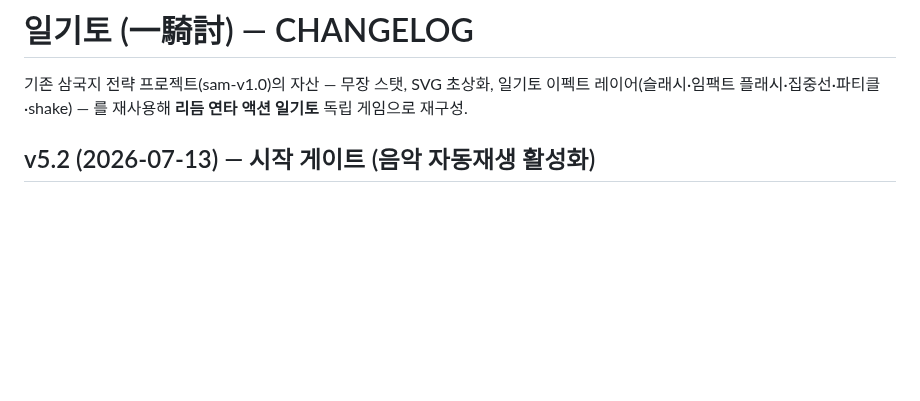
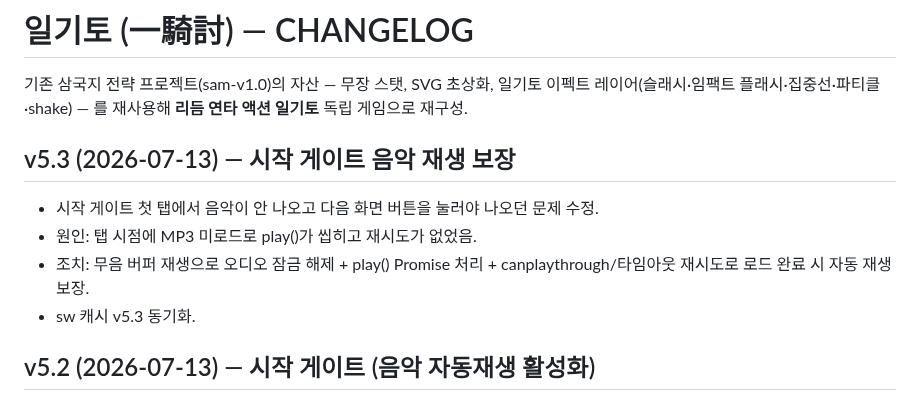
Before and after one commit to aaronkyung-a11y/musou, a Markdown page: CHANGELOG.md, the part around the change. GitHub-like rendering; blank space fills up the shorter version.

Commit message:
docs: v5.3

```diff
--- a/CHANGELOG.md
+++ b/CHANGELOG.md
@@ -1,6 +1,12 @@
 # 일기토 (一騎討) — CHANGELOG
 
 기존 삼국지 전략 프로젝트(sam-v1.0)의 자산 — 무장 스탯, SVG 초상화, 일기토 이펙트 레이어(슬래시·임팩트 플래시·집중선·파티클·shake) — 를 재사용해 **리듬 연타 액션 일기토** 독립 게임으로 재구성.
+
+## v5.3 (2026-07-13) — 시작 게이트 음악 재생 보장
+- 시작 게이트 첫 탭에서 음악이 안 나오고 다음 화면 버튼을 눌러야 나오던 문제 수정.
+- 원인: 탭 시점에 MP3 미로드로 play()가 씹히고 재시도가 없었음.
+- 조치: 무음 버퍼 재생으로 오디오 잠금 해제 + play() Promise 처리 + canplaythrough/타임아웃 재시도로 로드 완료 시 자동 재생 보장.
+- sw 캐시 v5.3 동기화.
 
 ## v5.2 (2026-07-13) — 시작 게이트 (음악 자동재생 활성화)
 - 게임 진입 전 '화면을 눌러 시작' 오버레이 추가. 첫 탭으로 오디오를 활성화해 모바일 자동재생 정책을 우회 → BGM이 확실히 재생됨.
```
